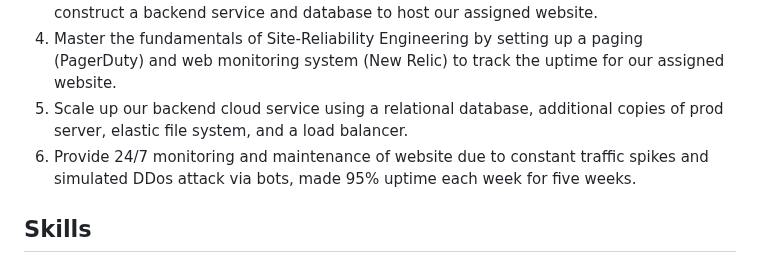
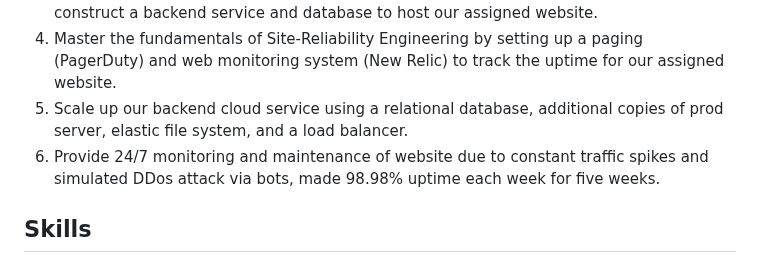
Before and after one commit to tadiusfrank2001/Managing_Complex_Cloud_Systems_CS181Y, a Markdown page: README.md, the part around the change. GitHub-like rendering.

```diff
--- a/README.md
+++ b/README.md
@@ -6,7 +6,7 @@
 3) Acquire the fundamentals of Cloud Engineering by utilzing AWS Cloud Services to construct a backend service and database to host our assigned website.
 4) Master the fundamentals of Site-Reliability Engineering by setting up a paging (PagerDuty) and web monitoring system (New Relic) to track the uptime for our assigned website.
 5) Scale up our backend cloud service using a relational database, additional copies of prod server, elastic file system, and a load balancer.
-7) Provide 24/7 monitoring and maintenance of website due to constant traffic spikes and simulated DDos attack via bots, made 95% uptime each week for five weeks.
+7) Provide 24/7 monitoring and maintenance of website due to constant traffic spikes and simulated DDos attack via bots, made 98.98% uptime each week for five weeks.
 
 ## Skills
 + Site Reliability & Monitoring (On-Call Experience)
```
